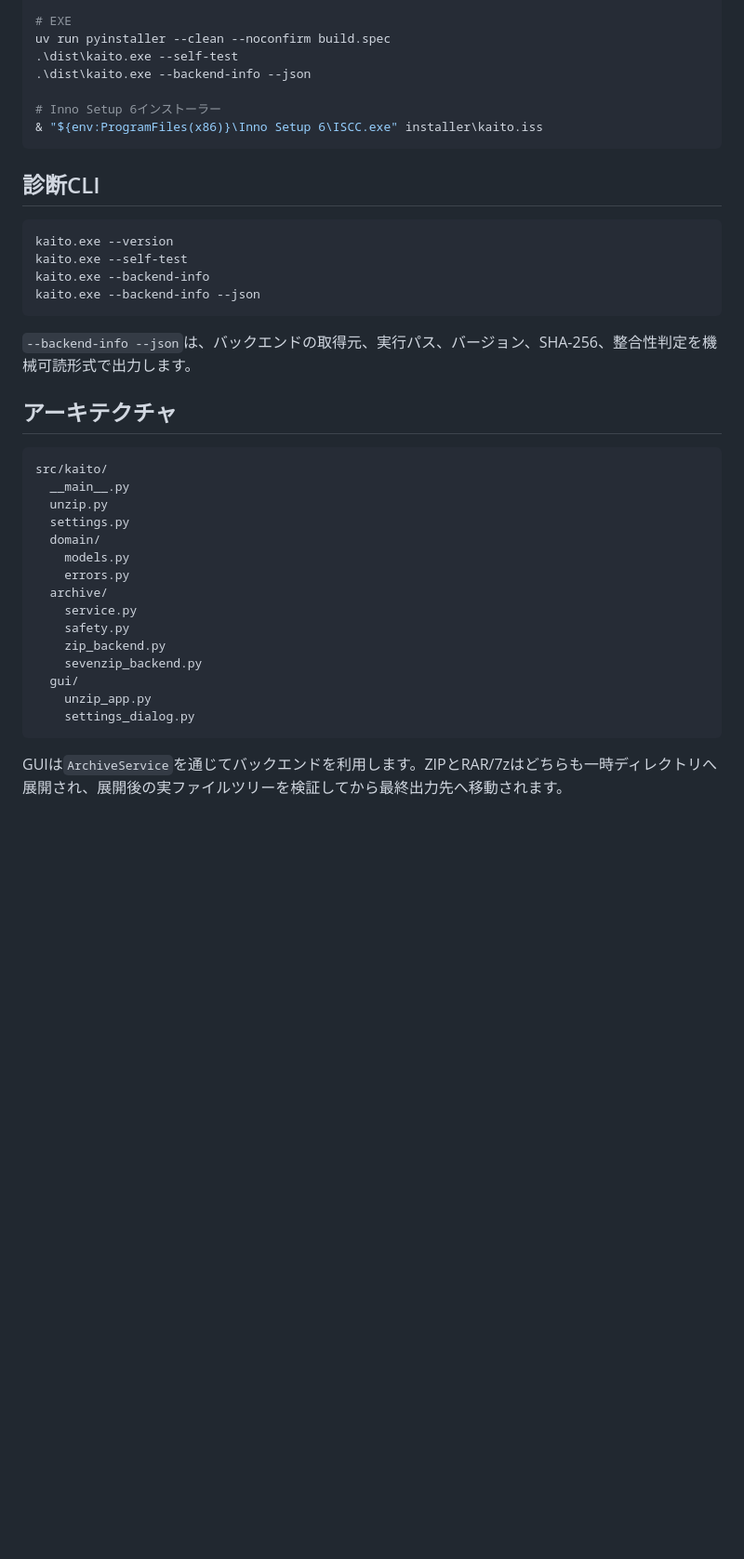
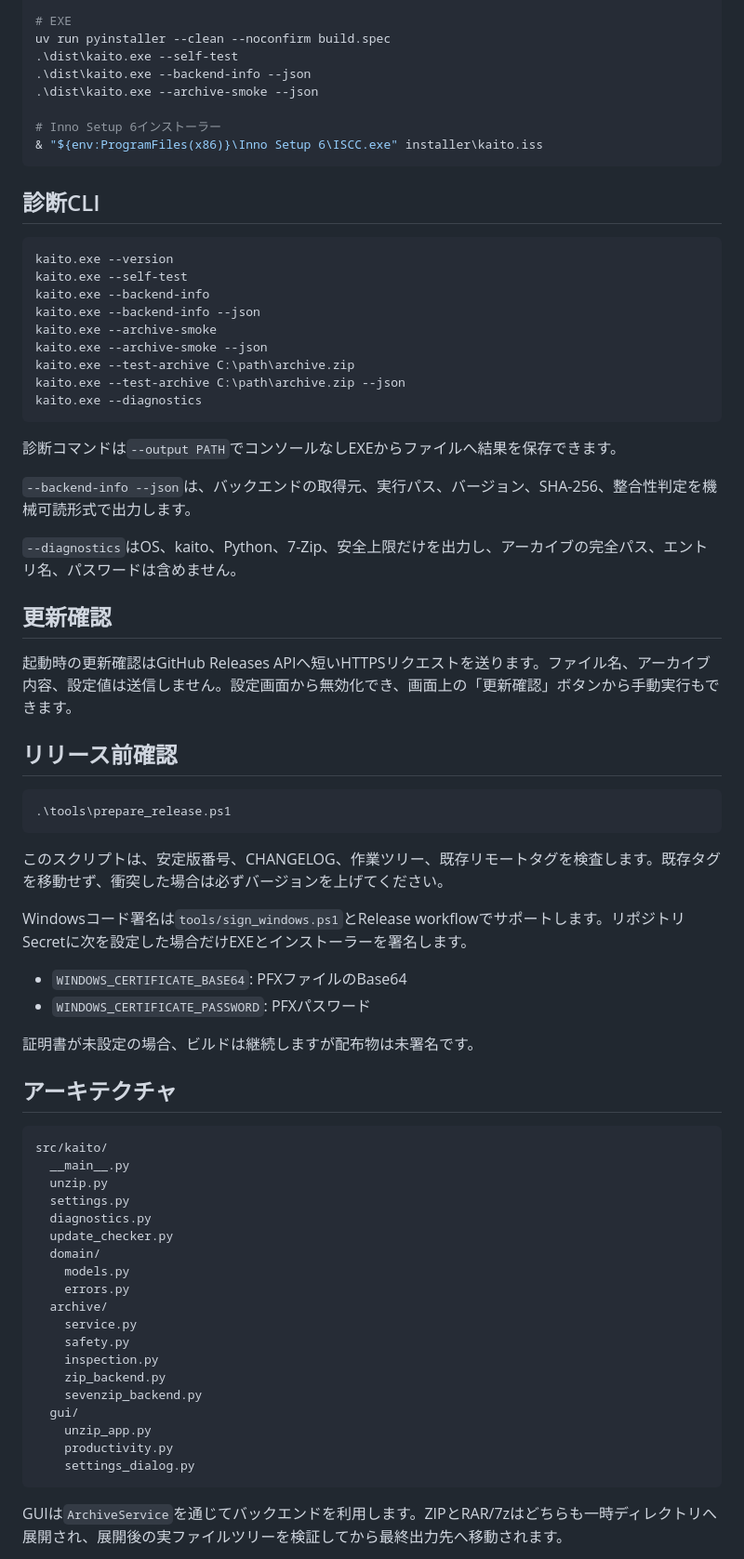
Before and after one commit to kaenozu/kaito, a Markdown page: README.md, the part around one of its changes. Shown at 93% size. Rendered like a GitHub page; blank space fills up the shorter version.

Commit message:
Document archive productivity features

````diff
--- a/README.md
+++ b/README.md
@@ -66,6 +86,7 @@ uv run pytest -ra
 uv run pyinstaller --clean --noconfirm build.spec
 .\dist\kaito.exe --self-test
 .\dist\kaito.exe --backend-info --json
+.\dist\kaito.exe --archive-smoke --json
 
 # Inno Setup 6インストーラー
 & "${env:ProgramFiles(x86)}\Inno Setup 6\ISCC.exe" installer\kaito.iss
@@ -78,9 +99,37 @@ kaito.exe --version
 kaito.exe --self-test
 kaito.exe --backend-info
 kaito.exe --backend-info --json
+kaito.exe --archive-smoke
+kaito.exe --archive-smoke --json
+kaito.exe --test-archive C:\path\archive.zip
+kaito.exe --test-archive C:\path\archive.zip --json
+kaito.exe --diagnostics
 ```
 
+診断コマンドは`--output PATH`でコンソールなしEXEからファイルへ結果を保存できます。
+
 `--backend-info --json`は、バックエンドの取得元、実行パス、バージョン、SHA-256、整合性判定を機械可読形式で出力します。
+
+`--diagnostics`はOS、kaito、Python、7-Zip、安全上限だけを出力し、アーカイブの完全パス、エントリ名、パスワードは含めません。
+
+## 更新確認
+
+起動時の更新確認はGitHub Releases APIへ短いHTTPSリクエストを送ります。ファイル名、アーカイブ内容、設定値は送信しません。設定画面から無効化でき、画面上の「更新確認」ボタンから手動実行もできます。
+
+## リリース前確認
+
+```powershell
+.\tools\prepare_release.ps1
+```
+
+このスクリプトは、安定版番号、CHANGELOG、作業ツリー、既存リモートタグを検査します。既存タグを移動せず、衝突した場合は必ずバージョンを上げてください。
+
+Windowsコード署名は`tools/sign_windows.ps1`とRelease workflowでサポートします。リポジトリSecretに次を設定した場合だけEXEとインストーラーを署名します。
+
+- `WINDOWS_CERTIFICATE_BASE64`: PFXファイルのBase64
+- `WINDOWS_CERTIFICATE_PASSWORD`: PFXパスワード
+
+証明書が未設定の場合、ビルドは継続しますが配布物は未署名です。
 
 ## アーキテクチャ
 
@@ -89,16 +138,20 @@ src/kaito/
   __main__.py
   unzip.py
   settings.py
+  diagnostics.py
+  update_checker.py
   domain/
     models.py
     errors.py
   archive/
     service.py
     safety.py
+    inspection.py
     zip_backend.py
     sevenzip_backend.py
   gui/
     unzip_app.py
+    productivity.py
     settings_dialog.py
 ```
 
````
Also changed, not shown: other parts of README.md (+29 -8 lines).
